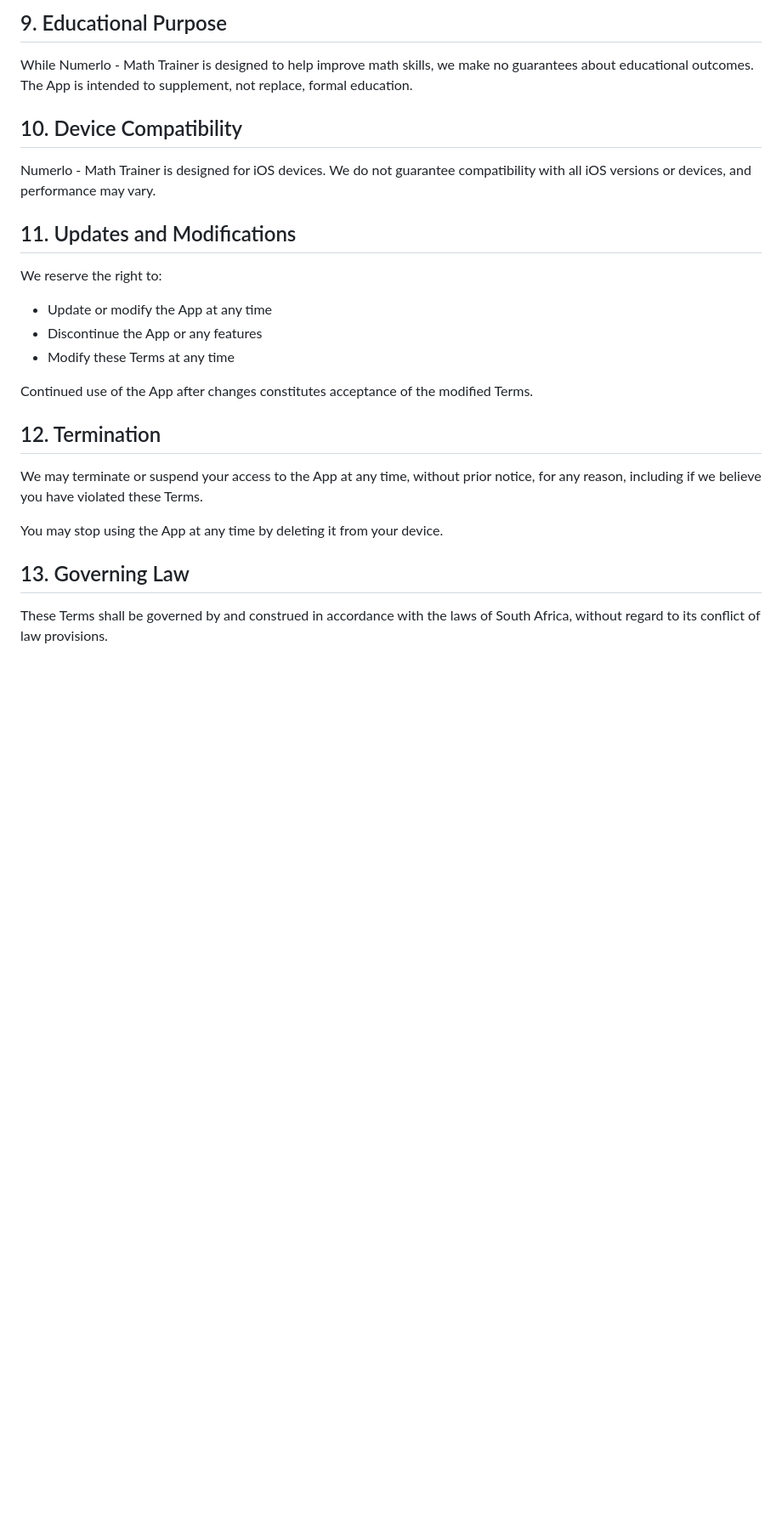
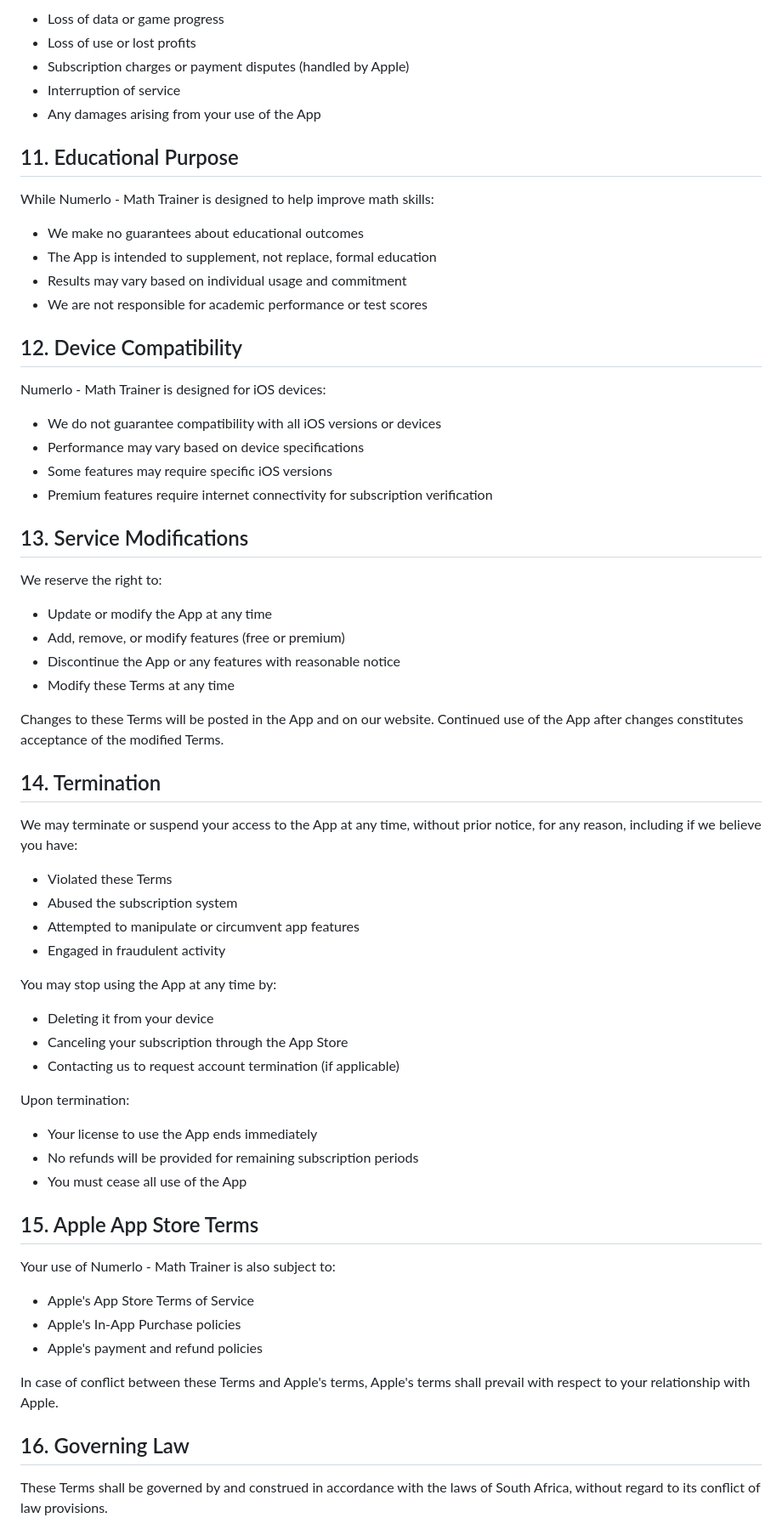
Before and after one commit to nlstartups0502/numerlo_math_trainer, a Markdown page: legal/terms-of-service.md, the part around one of its changes. Shown at 85% size. Drawn GitHub-style; blank space fills up the shorter version.

```diff
--- a/legal/terms-of-service.md
+++ b/legal/terms-of-service.md
@@ -63,29 +152,69 @@ To the maximum extent permitted by law, we shall not be liable for any indirect,
 
-## 9. Educational Purpose
+- Loss of data or game progress
+- Loss of use or lost profits
+- Subscription charges or payment disputes (handled by Apple)
+- Interruption of service
+- Any damages arising from your use of the App
 
-While Numerlo - Math Trainer is designed to help improve math skills, we make no guarantees about educational outcomes. The App is intended to supplement, not replace, formal education.
+## 11. Educational Purpose
 
-## 10. Device Compatibility
+While Numerlo - Math Trainer is designed to help improve math skills:
 
-Numerlo - Math Trainer is designed for iOS devices. We do not guarantee compatibility with all iOS versions or devices, and performance may vary.
+- We make no guarantees about educational outcomes
+- The App is intended to supplement, not replace, formal education
+- Results may vary based on individual usage and commitment
+- We are not responsible for academic performance or test scores
 
-## 11. Updates and Modifications
+## 12. Device Compatibility
+
+Numerlo - Math Trainer is designed for iOS devices:
+
+- We do not guarantee compatibility with all iOS versions or devices
+- Performance may vary based on device specifications
+- Some features may require specific iOS versions
+- Premium features require internet connectivity for subscription verification
+
+## 13. Service Modifications
 
 We reserve the right to:
 
 - Update or modify the App at any time
-- Discontinue the App or any features
+- Add, remove, or modify features (free or premium)
+- Discontinue the App or any features with reasonable notice
 - Modify these Terms at any time
 
-Continued use of the App after changes constitutes acceptance of the modified Terms.
+Changes to these Terms will be posted in the App and on our website. Continued use of the App after changes constitutes acceptance of the modified Terms.
 
-## 12. Termination
+## 14. Termination
 
-We may terminate or suspend your access to the App at any time, without prior notice, for any reason, including if we believe you have violated these Terms.
+We may terminate or suspend your access to the App at any time, without prior notice, for any reason, including if we believe you have:
 
-You may stop using the App at any time by deleting it from your device.
+- Violated these Terms
+- Abused the subscription system
+- Attempted to manipulate or circumvent app features
+- Engaged in fraudulent activity
 
-## 13. Governing Law
+You may stop using the App at any time by:
+- Deleting it from your device
+- Canceling your subscription through the App Store
+- Contacting us to request account termination (if applicable)
+
+Upon termination:
+- Your license to use the App ends immediately
+- No refunds will be provided for remaining subscription periods
+- You must cease all use of the App
+
+## 15. Apple App Store Terms
+
+Your use of Numerlo - Math Trainer is also subject to:
+
+- Apple's App Store Terms of Service
+- Apple's In-App Purchase policies
+- Apple's payment and refund policies
+
+In case of conflict between these Terms and Apple's terms, Apple's terms shall prevail with respect to your relationship with Apple.
+
+## 16. Governing Law
 
 These Terms shall be governed by and construed in accordance with the laws of South Africa, without regard to its conflict of law provisions.
 
```
Also changed, not shown: other parts of legal/terms-of-service.md (+127 -17 lines).
